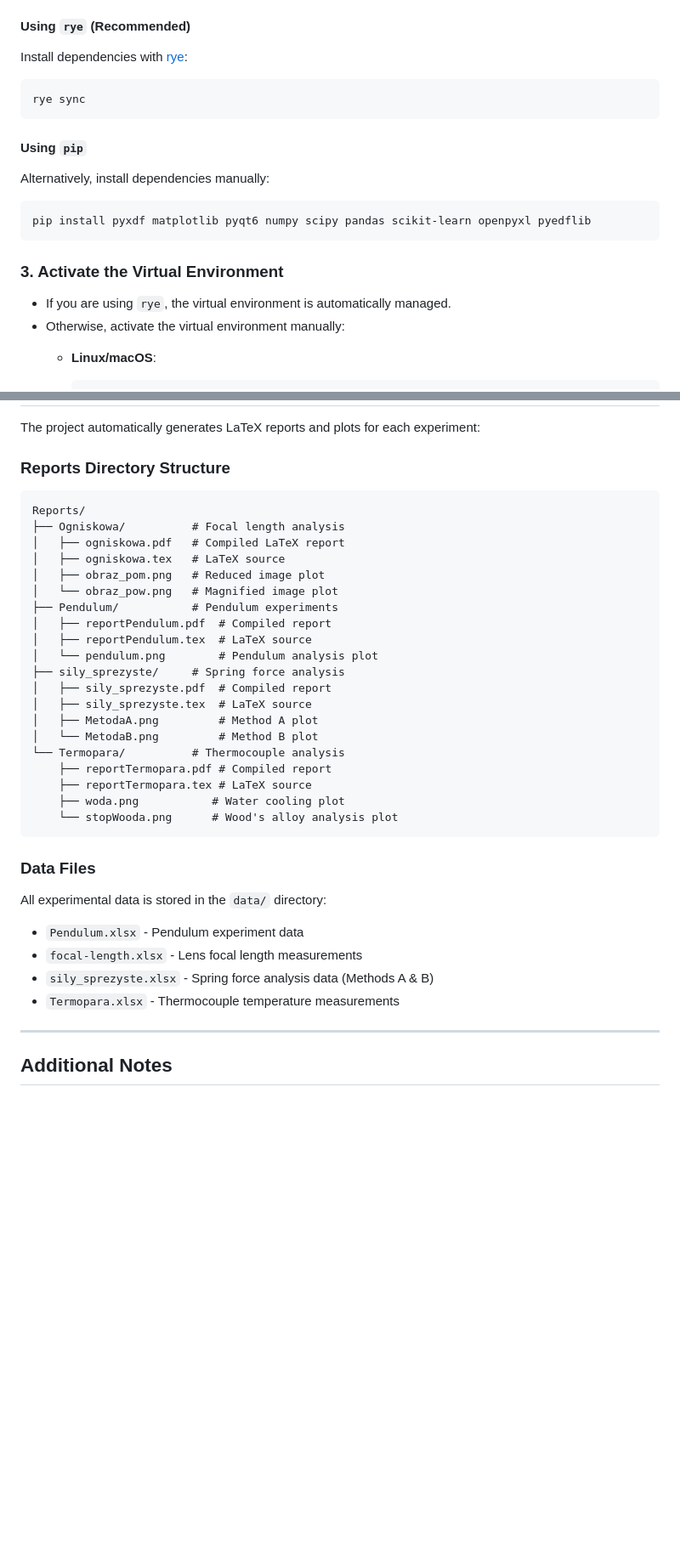
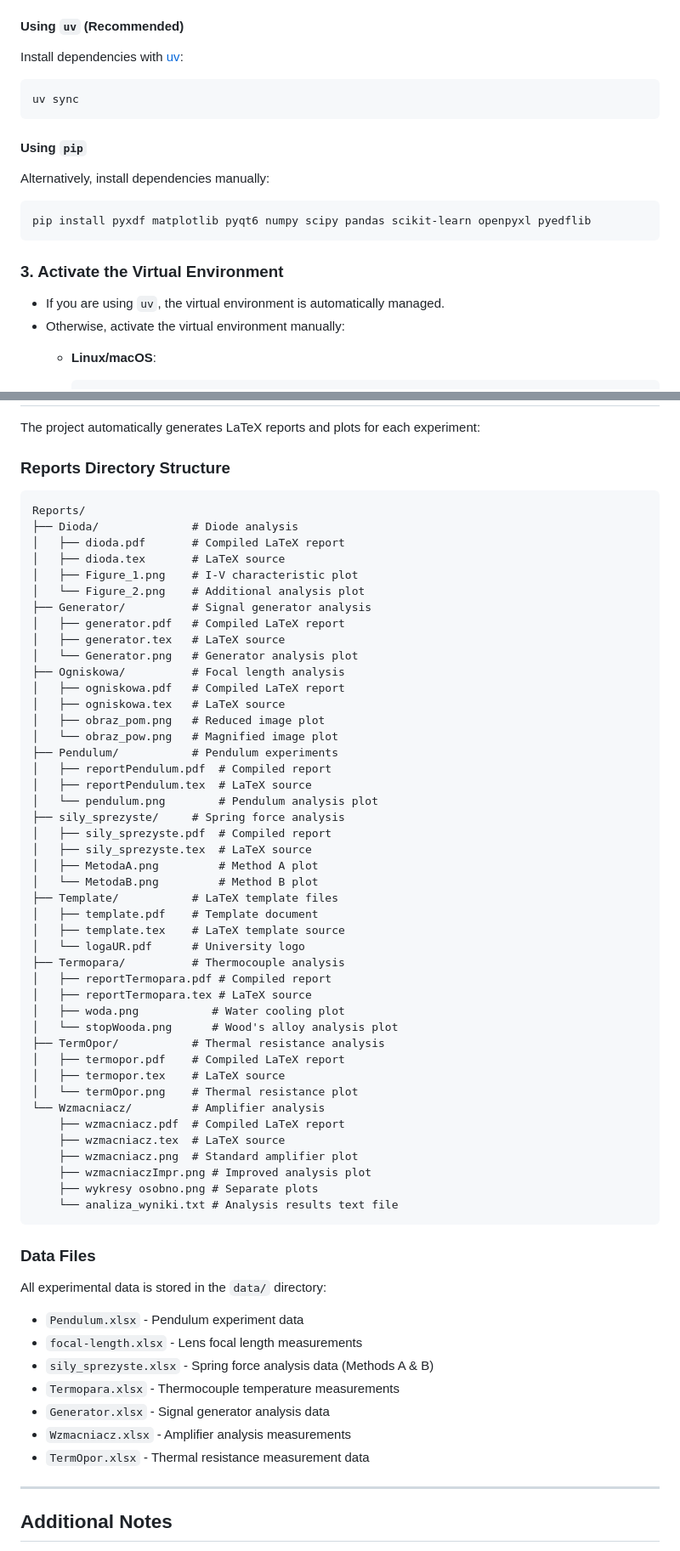
Before and after one commit to scmisa/simple_graph_tool_xdf, a Markdown page: README.md, 2 parts joined by grey strips. Shown at 85% size. Drawn GitHub-style; blank space fills up the shorter version.

Commit message:
Enhance README with detailed analysis methods and data requirements for Diode, Signal Generator, Amplifier, and Thermal Resistance analyses

````diff
--- a/README.md
+++ b/README.md
@@ -72,12 +109,12 @@ The project requires the following Python libraries:
 - `openpyxl`
 - `pyedflib`
 
-#### Using `rye` (Recommended)
+#### Using `uv` (Recommended)
 
-Install dependencies with [rye](https://rye.astral.sh/):
+Install dependencies with [uv](https://docs.astral.sh/uv/):
 
 ```bash
-rye sync
+uv sync
 ```
 
 #### Using `pip`
@@ -90,7 +127,7 @@ pip install pyxdf matplotlib pyqt6 numpy scipy pandas scikit-learn openpyxl pyed
 
 ### 3. Activate the Virtual Environment
 
-- If you are using `rye`, the virtual environment is automatically managed.
+- If you are using `uv`, the virtual environment is automatically managed.
 - Otherwise, activate the virtual environment manually:
   - **Linux/macOS**:
 
@@ -272,8 +360,17 @@ The project automatically generates LaTeX reports and plots for each experiment:
 
 ### Reports Directory Structure
 
-```
+```text
 Reports/
+├── Dioda/              # Diode analysis
+│   ├── dioda.pdf       # Compiled LaTeX report
+│   ├── dioda.tex       # LaTeX source
+│   ├── Figure_1.png    # I-V characteristic plot
+│   └── Figure_2.png    # Additional analysis plot
+├── Generator/          # Signal generator analysis
+│   ├── generator.pdf   # Compiled LaTeX report
+│   ├── generator.tex   # LaTeX source
+│   └── Generator.png   # Generator analysis plot
 ├── Ogniskowa/          # Focal length analysis
 │   ├── ogniskowa.pdf   # Compiled LaTeX report
 │   ├── ogniskowa.tex   # LaTeX source
@@ -288,11 +385,26 @@ Reports/
 │   ├── sily_sprezyste.tex  # LaTeX source
 │   ├── MetodaA.png         # Method A plot
 │   └── MetodaB.png         # Method B plot
-└── Termopara/          # Thermocouple analysis
-    ├── reportTermopara.pdf # Compiled report
-    ├── reportTermopara.tex # LaTeX source
-    ├── woda.png           # Water cooling plot
-    └── stopWooda.png      # Wood's alloy analysis plot
+├── Template/           # LaTeX template files
+│   ├── template.pdf    # Template document
+│   ├── template.tex    # LaTeX template source
+│   └── logaUR.pdf      # University logo
+├── Termopara/          # Thermocouple analysis
+│   ├── reportTermopara.pdf # Compiled report
+│   ├── reportTermopara.tex # LaTeX source
+│   ├── woda.png           # Water cooling plot
+│   └── stopWooda.png      # Wood's alloy analysis plot
+├── TermOpor/           # Thermal resistance analysis
+│   ├── termopor.pdf    # Compiled LaTeX report
+│   ├── termopor.tex    # LaTeX source
+│   └── termOpor.png    # Thermal resistance plot
+└── Wzmacniacz/         # Amplifier analysis
+    ├── wzmacniacz.pdf  # Compiled LaTeX report
+    ├── wzmacniacz.tex  # LaTeX source
+    ├── wzmacniacz.png  # Standard amplifier plot
+    ├── wzmacniaczImpr.png # Improved analysis plot
+    ├── wykresy osobno.png # Separate plots
+    └── analiza_wyniki.txt # Analysis results text file
 ```
 
 ### Data Files
@@ -302,6 +414,9 @@ All experimental data is stored in the `data/` directory:
 - `focal-length.xlsx` - Lens focal length measurements
 - `sily_sprezyste.xlsx` - Spring force analysis data (Methods A & B)
 - `Termopara.xlsx` - Thermocouple temperature measurements
+- `Generator.xlsx` - Signal generator analysis data
+- `Wzmacniacz.xlsx` - Amplifier analysis measurements
+- `TermOpor.xlsx` - Thermal resistance measurement data
 
 ---
 
````
Also changed, not shown: other parts of README.md (+88 -0 lines).
